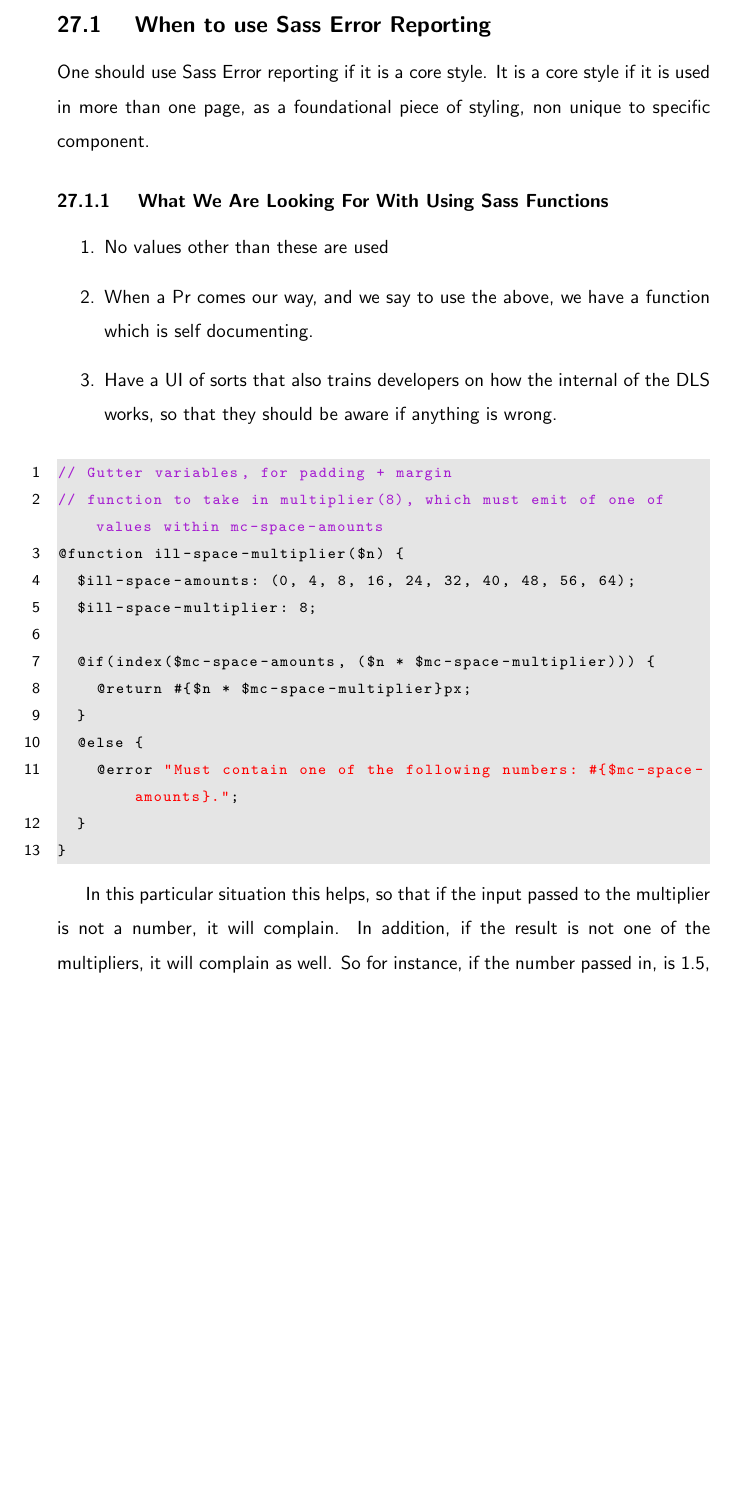
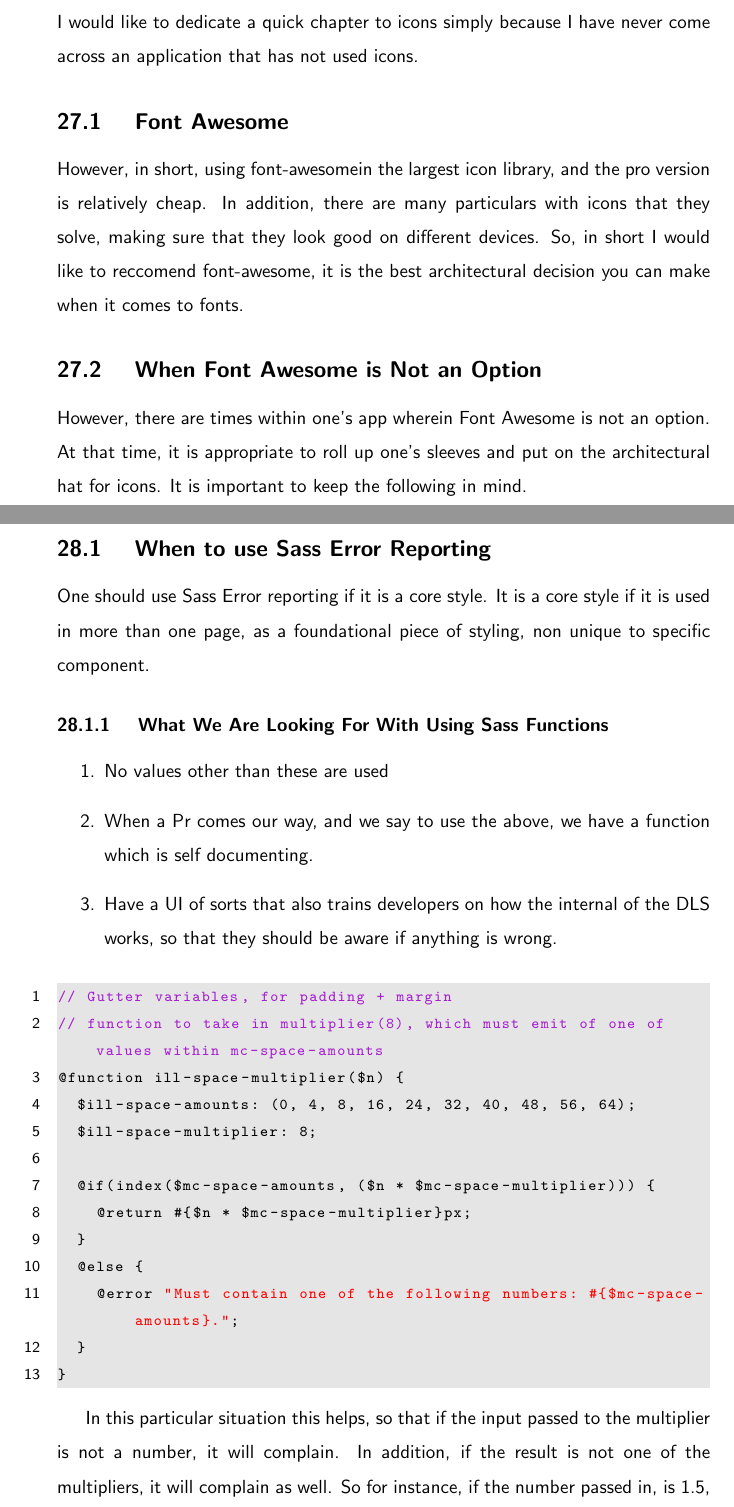
Before and after one commit to razroo/angular-content, a LaTeX document (main.tex, which reads icons/font-awesome/font-awesome.tex): part of page 72 of 211 before the commit and two parts of pages 73 and 74 of 213 after it, the two joined at a grey line, cut at the place of the change, the shorter picture padded with empty space. Compiled offline with pdfLaTeX.

Commit message:
Set up a chapter on icons.

```diff
--- /dev/null
+++ b/icons/font-awesome/font-awesome.tex
@@ -0,0 +1,17 @@
+\maketitle{}
+\section{ Icons }
+
+I would like to dedicate a quick chapter to icons simply because I have never
+come across an application that has not used icons.
+
+\subsection{ Font Awesome }
+However, in short, using font-awesomein the largest icon library, and the pro
+version is relatively cheap. In addition, there are many particulars with icons
+that they solve, making sure that they look good on different devices. So, in
+short I would like to reccomend font-awesome, it is the best architectural
+decision you can make when it comes to fonts.
+
+\subsection{ When Font Awesome is Not an Option }
+However, there are times within one's app wherein Font Awesome is not an option.
+At that time, it is appropriate to roll up one's sleeves and put on the
+architectural hat for icons. It is important to keep the following in mind.
--- a/main.tex
+++ b/main.tex
@@ -81,6 +81,7 @@
 \include{./linting/linting-sass/linting-sass}
 \include{./linting/linting-html/linting-html}
 \include{./material-design/material-design}
+\include{./icons/font-awesome/font-awesome}
 \include{./sass-error-reporting/sass-error-reporting}
 \include{./sass-unit-testing/sass-unit-testing}
 \include{./github/code-owners/code-owners}
```
